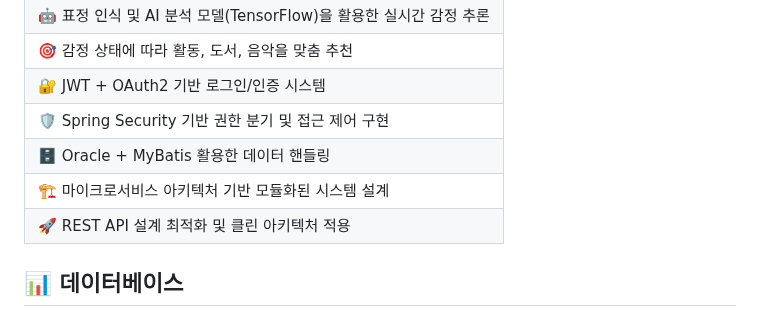
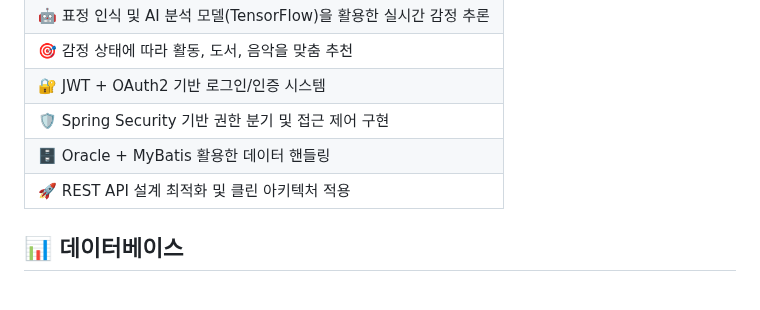
Before and after one commit to pingpingeee/MoodSync, a Markdown page: README.md, the part around the change. Rendered like a GitHub page.

```diff
--- a/README.md
+++ b/README.md
@@ -234,9 +234,6 @@
 <td>🗄️ Oracle + MyBatis 활용한 데이터 핸들링</td>
 </tr>
 <tr>
-<td>🏗️ 마이크로서비스 아키텍처 기반 모듈화된 시스템 설계</td>
-</tr>
-<tr>
 <td>🚀 REST API 설계 최적화 및 클린 아키텍처 적용</td>
 </tr>
 </tbody>
```
